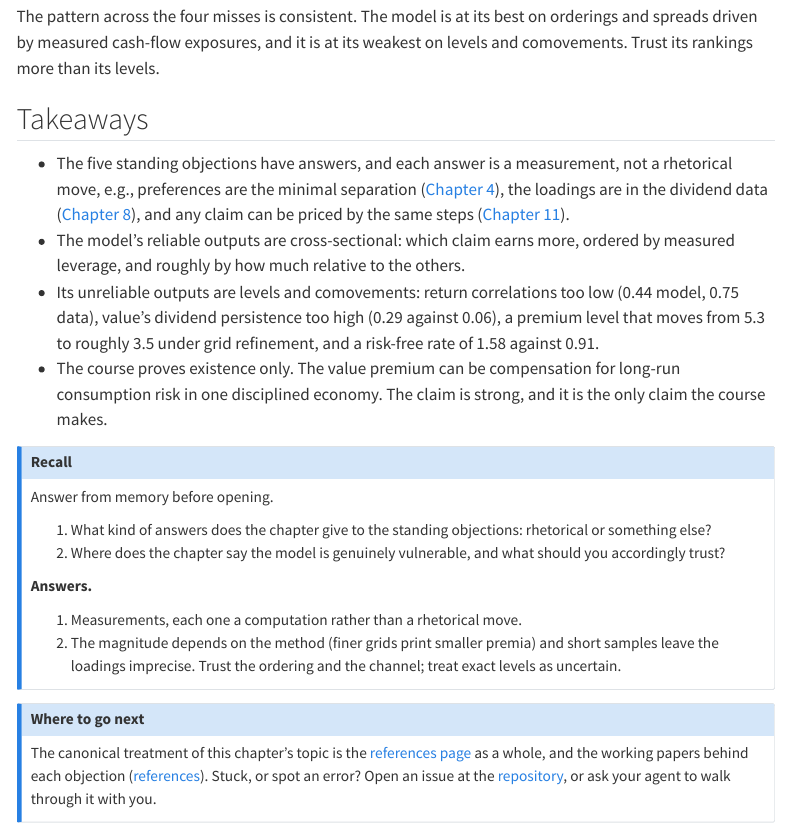
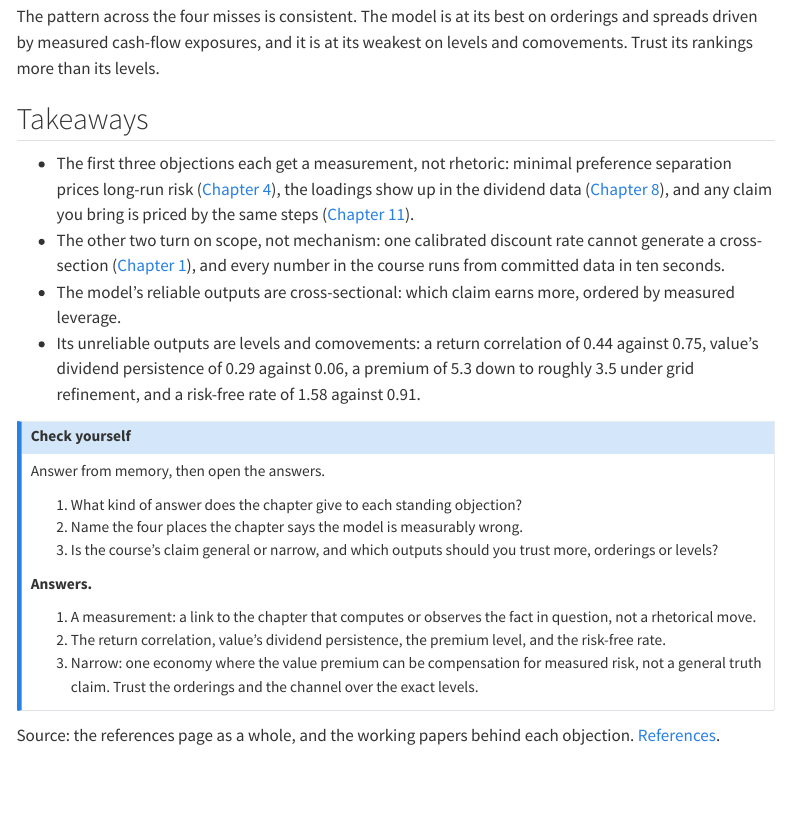
Before and after one commit to tlorans/kiku-value-premium-replication, a Quarto document (site/chapters/12-objections-and-limits.qmd): the page in a window 1100 px wide, from 1930 px down. Rendered offline with R 4.5, knitr and Pandoc in place of Quarto, with nearby package versions; menus at the side of the page are left out.

Commit message:
site: compress chapter 12 to the three-element tail
The chapter has no exercises, no firewall and no code cells, so its tail
is a takeaways list, one Check yourself block and the source line.

Chapters 7 through 11 still fail the lint; this chapter was taken early
because, like chapter 6, it was already under the prose cap.

```diff
--- a/site/chapters/12-objections-and-limits.qmd
+++ b/site/chapters/12-objections-and-limits.qmd
@@ -121,46 +121,45 @@ more than its levels.
 
 ## Takeaways
 
-- The five standing objections have answers, and each answer is a
-  measurement, not a rhetorical move, e.g., preferences are the minimal
-  separation ([Chapter 4](04-epstein-zin-preferences.qmd)), the
-  loadings are in the dividend data
-  ([Chapter 8](08-calibrating-cash-flows.qmd)), and any claim can be
-  priced by the same steps
+- The first three objections each get a measurement, not rhetoric:
+  minimal preference separation prices long-run risk
+  ([Chapter 4](04-epstein-zin-preferences.qmd)), the loadings show up
+  in the dividend data ([Chapter 8](08-calibrating-cash-flows.qmd)),
+  and any claim you bring is priced by the same steps
   ([Chapter 11](11-price-your-own-claim.qmd)).
+- The other two turn on scope, not mechanism: one calibrated discount
+  rate cannot generate a cross-section
+  ([Chapter 1](01-two-free-numbers.qmd)), and every number in the
+  course runs from committed data in ten seconds.
 - The model's reliable outputs are cross-sectional: which claim earns
-  more, ordered by measured leverage, and roughly by how much relative
-  to the others.
-- Its unreliable outputs are levels and comovements: return
-  correlations too low (0.44 model, 0.75 data), value's dividend
-  persistence too high (0.29 against 0.06), a premium level that moves
-  from 5.3 to roughly 3.5 under grid refinement, and a risk-free rate
-  of 1.58 against 0.91.
-- The course proves existence only. The value premium can be
-  compensation for long-run consumption risk in one disciplined
-  economy. The claim is strong, and it is the only claim the course
-  makes.
+  more, ordered by measured leverage.
+- Its unreliable outputs are levels and comovements: a return
+  correlation of 0.44 against 0.75, value's dividend persistence of
+  0.29 against 0.06, a premium of 5.3 down to roughly 3.5 under grid
+  refinement, and a risk-free rate of 1.58 against 0.91.
 
-::: {.callout-note collapse="true" title="Recall"}
-Answer from memory before opening.
+::: {.callout-note collapse="true" title="Check yourself"}
 
-1. What kind of answers does the chapter give to the standing
-   objections: rhetorical or something else?
-2. Where does the chapter say the model is genuinely vulnerable, and
-   what should you accordingly trust?
+Answer from memory, then open the answers.
+
+1. What kind of answer does the chapter give to each standing
+   objection?
+2. Name the four places the chapter says the model is measurably
+   wrong.
+3. Is the course's claim general or narrow, and which outputs should
+   you trust more, orderings or levels?
 
 **Answers.**
 
-1. Measurements, each one a computation rather than a rhetorical move.
-2. The magnitude depends on the method (finer grids print smaller
-   premia) and short samples leave the loadings imprecise. Trust the
-   ordering and the channel; treat exact levels as uncertain.
+1. A measurement: a link to the chapter that computes or observes the
+   fact in question, not a rhetorical move.
+2. The return correlation, value's dividend persistence, the premium
+   level, and the risk-free rate.
+3. Narrow: one economy where the value premium can be compensation for
+   measured risk, not a general truth claim. Trust the orderings and
+   the channel over the exact levels.
+
 :::
 
-::: {.callout-note title="Where to go next"}
-The canonical treatment of this chapter's topic is the [references page](../reference/references.qmd) as a whole, and the working papers behind each objection
-([references](../reference/references.qmd)). Stuck, or spot an
-error? Open an issue at the
-[repository](https://github.com/tlorans/kiku-value-premium-replication/issues), or ask your agent to walk through it with
-you.
-:::
+Source: the references page as a whole, and the working papers behind
+each objection. [References](../reference/references.qmd).
```
